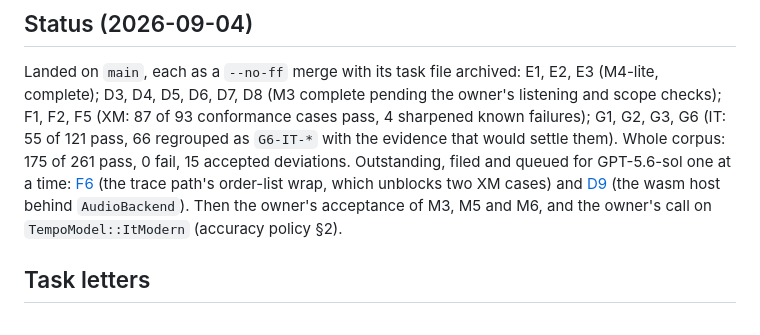
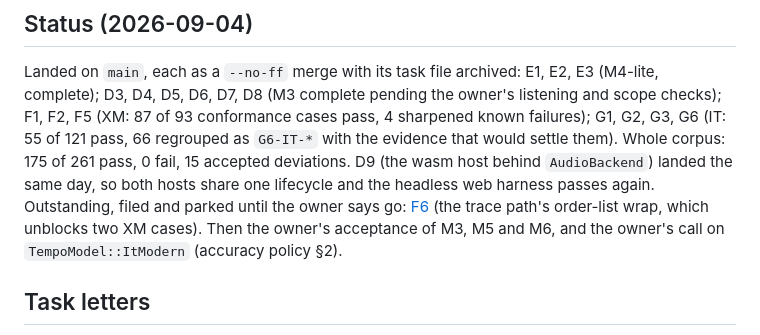
Before and after one commit to scottmcnab/starplayer, a Markdown page: plans/engine/M3-M6-concurrency-plan.md, the part around the change. GitHub-like rendering.

Commit message:
plans: concurrency plan status after D9

```diff
--- a/plans/engine/M3-M6-concurrency-plan.md
+++ b/plans/engine/M3-M6-concurrency-plan.md
@@ -19,9 +19,10 @@ complete); D3, D4, D5, D6, D7, D8 (M3 complete pending the owner's listening and
 checks); F1, F2, F5 (XM: 87 of 93 conformance cases pass, 4 sharpened known failures); G1,
 G2, G3, G6 (IT: 55 of 121 pass, 66 regrouped as `G6-IT-*` with the evidence that would
 settle them). Whole corpus: 175 of 261 pass, 0 fail, 15 accepted deviations.
-Outstanding, filed and queued for GPT-5.6-sol one at a time: [F6](M5-task-F6-order-list-wrap.md)
-(the trace path's order-list wrap, which unblocks two XM cases) and
-[D9](complete/M3-task-D9-wasm-host-retrofit.md) (the wasm host behind `AudioBackend`). Then the
+D9 (the wasm host behind `AudioBackend`) landed the same day, so both hosts share one
+lifecycle and the headless web harness passes again. Outstanding, filed and parked until
+the owner says go: [F6](M5-task-F6-order-list-wrap.md) (the trace path's order-list wrap,
+which unblocks two XM cases). Then the
 owner's acceptance of M3, M5 and M6, and the owner's call on `TempoModel::ItModern`
 (accuracy policy §2).
 
```
